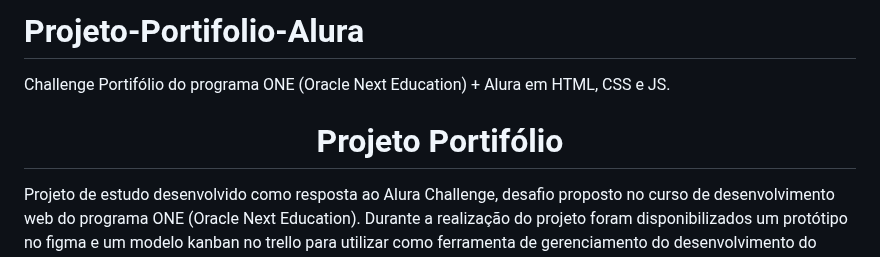
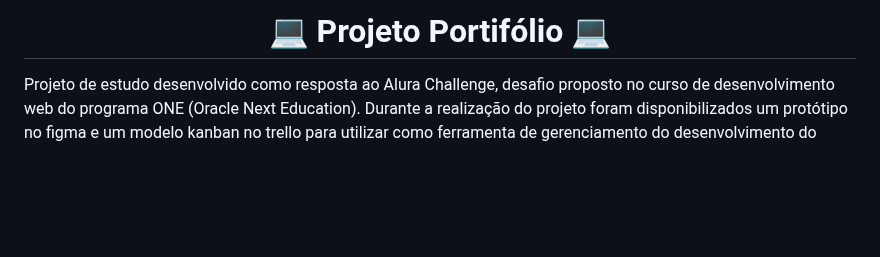
Before and after one commit to yagomonteiroo/Projeto-Portifolio-Alura, a Markdown page: README.md, the part around the change. Rendered like a GitHub page; blank space fills up the shorter version.

```diff
--- a/README.md
+++ b/README.md
@@ -1,7 +1,4 @@
-# Projeto-Portifolio-Alura
-Challenge Portifólio do programa ONE (Oracle Next Education) + Alura em HTML, CSS e JS.
-
-<h1 align="center"> Projeto Portifólio </h1>
+<h1 align="center">💻 Projeto Portifólio 💻</h1>
 
 Projeto de estudo desenvolvido como resposta ao Alura Challenge, desafio proposto no curso de desenvolvimento web do programa ONE (Oracle Next Education).  Durante a realização do projeto foram disponibilizados um protótipo no figma e um modelo kanban no trello para utilizar como ferramenta de gerenciamento do desenvolvimento do projeto.
 
```
